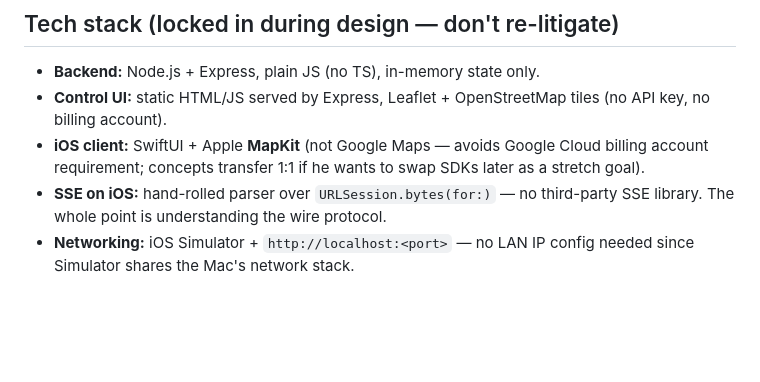
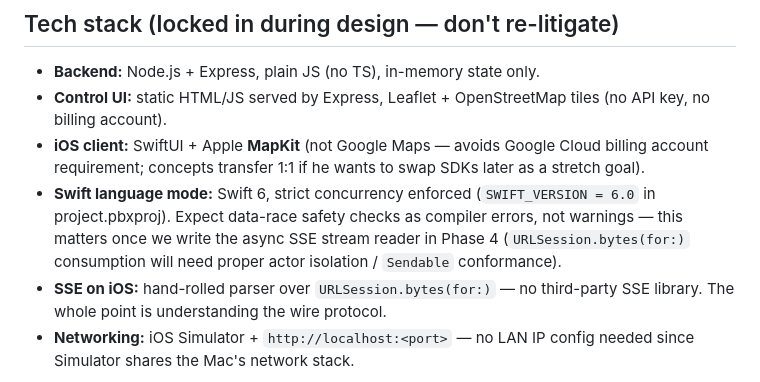
Before and after one commit to yash22arora/MapEmulator, a Markdown page: CLAUDE.md, the part around one of its changes. Rendered like a GitHub page; blank space fills up the shorter version.

Commit message:
Mark Phase 0 complete, note Swift 6 strict concurrency decision

```diff
--- a/CLAUDE.md
+++ b/CLAUDE.md
@@ -40,6 +40,11 @@ This is a **teaching engagement, not a build-it-for-them task**.
 - **iOS client:** SwiftUI + Apple **MapKit** (not Google Maps — avoids
   Google Cloud billing account requirement; concepts transfer 1:1 if he
   wants to swap SDKs later as a stretch goal).
+- **Swift language mode:** Swift 6, strict concurrency enforced
+  (`SWIFT_VERSION = 6.0` in project.pbxproj). Expect data-race safety
+  checks as compiler errors, not warnings — this matters once we write the
+  async SSE stream reader in Phase 4 (`URLSession.bytes(for:)` consumption
+  will need proper actor isolation / `Sendable` conformance).
 - **SSE on iOS:** hand-rolled parser over `URLSession.bytes(for:)` — no
   third-party SSE library. The whole point is understanding the wire
   protocol.
```
Also changed, not shown: other parts of CLAUDE.md (+1 -1 lines).
